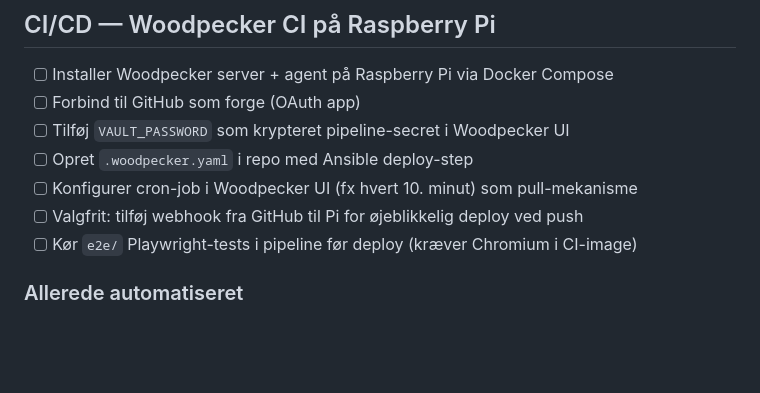
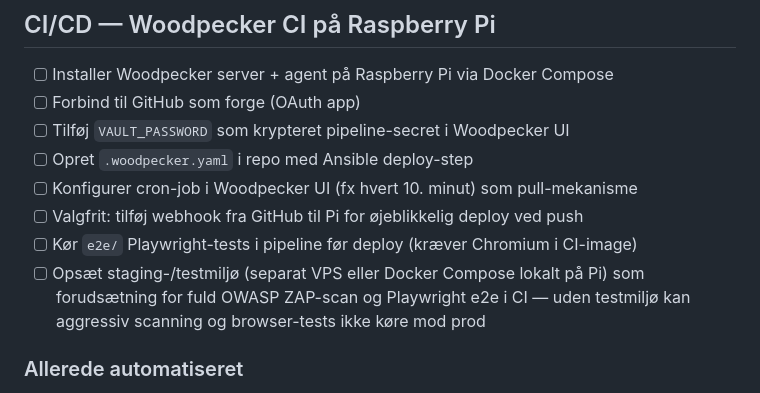
Before and after one commit to gihc-org/ipfs-apps, a Markdown page: TODO.md, the part around the change. Rendered like a GitHub page; blank space fills up the shorter version.

Commit message:
chore: link staging environment requirement to full ZAP scan and e2e in TODO
Co-Authored-By: Claude Sonnet 4.6 <noreply@anthropic.com>

```diff
--- a/TODO.md
+++ b/TODO.md
@@ -9,6 +9,7 @@
 - [ ] Konfigurer cron-job i Woodpecker UI (fx hvert 10. minut) som pull-mekanisme
 - [ ] Valgfrit: tilføj webhook fra GitHub til Pi for øjeblikkelig deploy ved push
 - [ ] Kør `e2e/` Playwright-tests i pipeline før deploy (kræver Chromium i CI-image)
+- [ ] Opsæt staging-/testmiljø (separat VPS eller Docker Compose lokalt på Pi) som forudsætning for fuld OWASP ZAP-scan og Playwright e2e i CI — uden testmiljø kan aggressiv scanning og browser-tests ikke køre mod prod
 
 ### Allerede automatiseret
 
```
